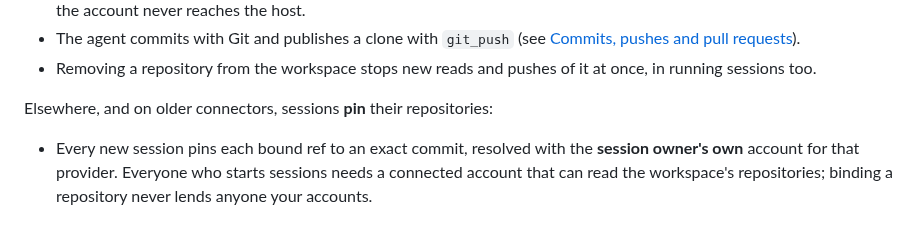
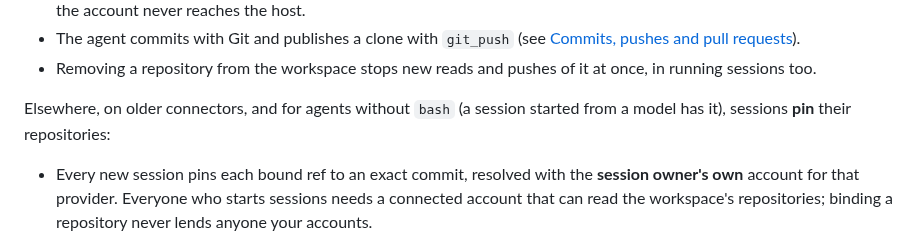
Before and after one commit to OpenCara/pistead, a Markdown page: README.md, the part around the change. Drawn GitHub-style.

Commit message:
Docs: agents without bash keep pinned repositories
Co-Authored-By: Claude Opus 5.5 <noreply@anthropic.com>
Claude-Session: https://claude.ai/code/session_01RvpCafKNQMhEpGQYnnVKYH

```diff
--- a/README.md
+++ b/README.md
@@ -127,7 +127,7 @@ How sessions use them depends on the host. On a sandboxed host with an up-to-dat
 - The agent commits with Git and publishes a clone with `git_push` (see [Commits, pushes and pull requests](#commits-pushes-and-pull-requests)).
 - Removing a repository from the workspace stops new reads and pushes of it at once, in running sessions too.
 
-Elsewhere, and on older connectors, sessions **pin** their repositories:
+Elsewhere, on older connectors, and for agents without `bash` (a session started from a model has it), sessions **pin** their repositories:
 
 - Every new session pins each bound ref to an exact commit, resolved with the **session owner's own** account for that provider. Everyone who starts sessions needs a connected account that can read the workspace's repositories; binding a repository never lends anyone your accounts.
 - The host gets a private snapshot of each repository, one folder per repository in the session's worktree: `owner/repo` for GitHub, under the host name for other providers. Snapshots have no Git history, submodules or LFS files, and the session starts from a single snapshot commit. Existing sessions never follow later changes in the repository or the workspace.
```
Also changed, not shown: docs/design/egress.md (+4 -2 lines).
